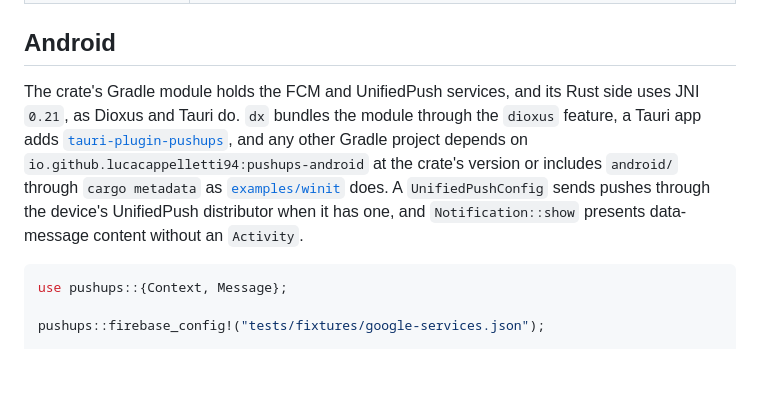
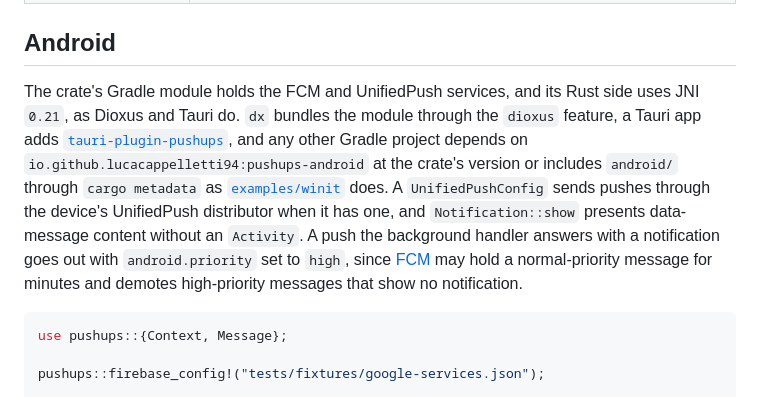
Before and after one commit to LucaCappelletti94/pushups, a Markdown page: README.md, the part around the change. Rendered like a GitHub page; blank space fills up the shorter version.

Commit message:
Tell app servers to send background-handler pushes at high priority

````diff
--- a/README.md
+++ b/README.md
@@ -55,7 +55,7 @@ Dioxus and Tauri run on tao, so their cells cover a tao app. Without the winit f
 
 ## Android
 
-The crate's Gradle module holds the FCM and UnifiedPush services, and its Rust side uses JNI `0.21`, as Dioxus and Tauri do. `dx` bundles the module through the `dioxus` feature, a Tauri app adds [`tauri-plugin-pushups`](https://github.com/LucaCappelletti94/pushups/tree/main/tauri-plugin-pushups), and any other Gradle project depends on `io.github.lucacappelletti94:pushups-android` at the crate's version or includes `android/` through `cargo metadata` as [`examples/winit`](https://github.com/LucaCappelletti94/pushups/tree/main/examples/winit) does. A `UnifiedPushConfig` sends pushes through the device's UnifiedPush distributor when it has one, and `Notification::show` presents data-message content without an `Activity`.
+The crate's Gradle module holds the FCM and UnifiedPush services, and its Rust side uses JNI `0.21`, as Dioxus and Tauri do. `dx` bundles the module through the `dioxus` feature, a Tauri app adds [`tauri-plugin-pushups`](https://github.com/LucaCappelletti94/pushups/tree/main/tauri-plugin-pushups), and any other Gradle project depends on `io.github.lucacappelletti94:pushups-android` at the crate's version or includes `android/` through `cargo metadata` as [`examples/winit`](https://github.com/LucaCappelletti94/pushups/tree/main/examples/winit) does. A `UnifiedPushConfig` sends pushes through the device's UnifiedPush distributor when it has one, and `Notification::show` presents data-message content without an `Activity`. A push the background handler answers with a notification goes out with `android.priority` set to `high`, since [FCM](https://firebase.google.com/docs/cloud-messaging/android-message-priority) may hold a normal-priority message for minutes and demotes high-priority messages that show no notification.
 
 ```rust
 use pushups::{Context, Message};
````
